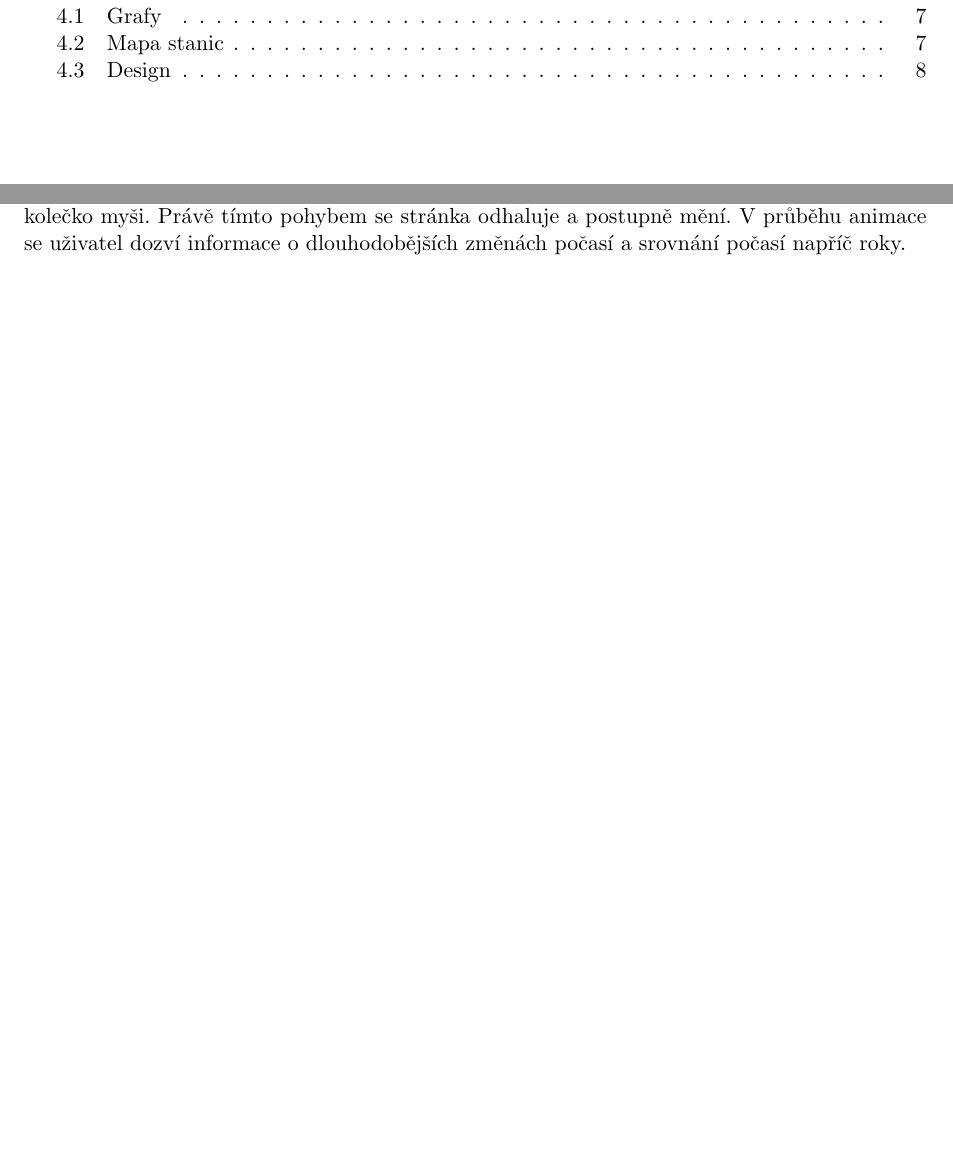
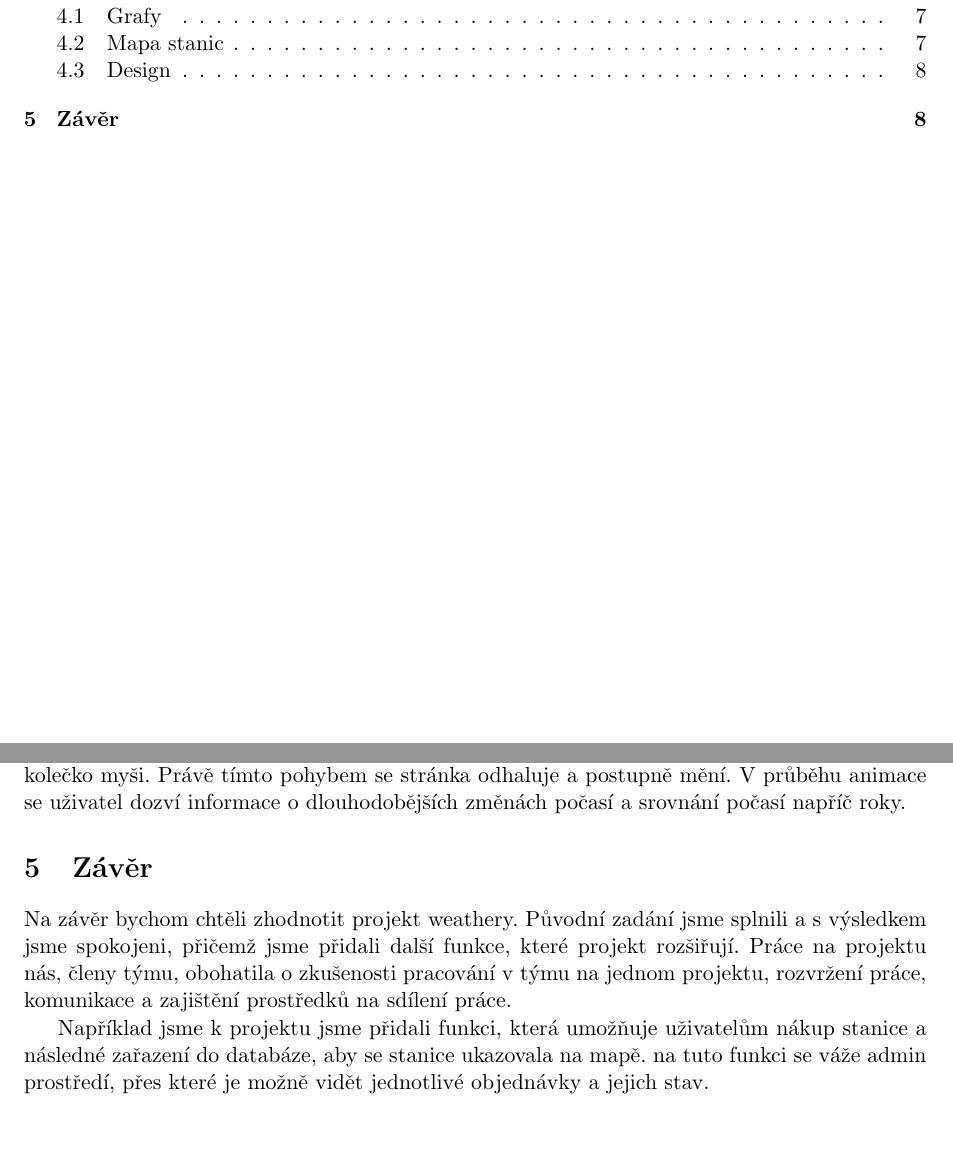
Before and after one commit to gyarab/2022-3e-weathery, a LaTeX paper (documentation/main.tex, which reads documentation/chapters/zaver.tex): two parts of pages 3 and 10 of 11, joined at a grey line, cut so that both start at the same text, the shorter picture padded with empty space. Compiled offline with pdfLaTeX.

Commit message:
dokumentace - závěr

```diff
--- a/documentation/chapters/zaver.tex
+++ b/documentation/chapters/zaver.tex
@@ -1 +1,6 @@
 \section{Závěr}
+Na závěr bychom chtěli zhodnotit projekt weathery. Původní zadání jsme splnili a s výsledkem jsme spokojeni, přičemž jsme přidali další funkce, které projekt rozšiřují.
+Práce na projektu nás, členy týmu, obohatila o zkušenosti pracování v týmu na jednom projektu, rozvržení práce, komunikace a zajištění prostředků na sdílení práce.
+
+Například jsme k projektu jsme přidali funkci, která umožňuje uživatelům nákup stanice a následné zařazení do databáze, aby se stanice ukazovala na mapě.
+na tuto funkci se váže admin prostředí, přes které je možně vidět jednotlivé objednávky a jejich stav.
--- a/documentation/main.tex
+++ b/documentation/main.tex
@@ -103,6 +103,7 @@
 \input{chapters/hardware}
 \input{chapters/backend}
 \input{chapters/frontend}
+\input{chapters/zaver}
 
 \newpage
 \printbibliography
```
